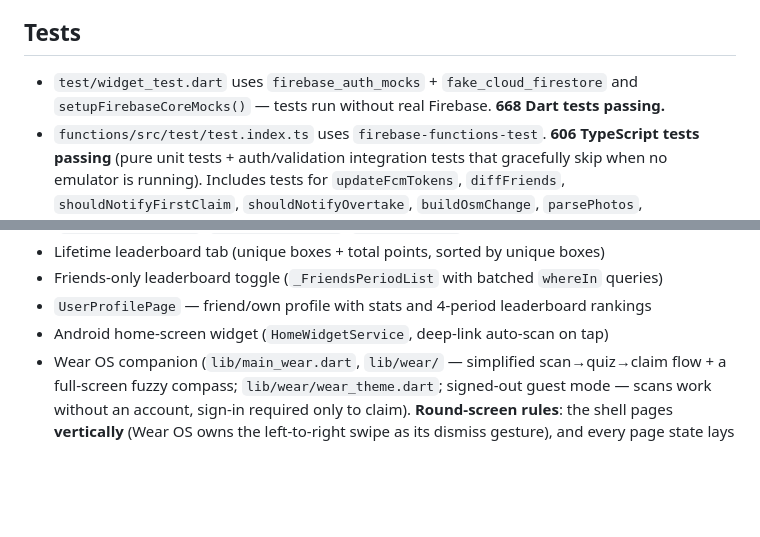
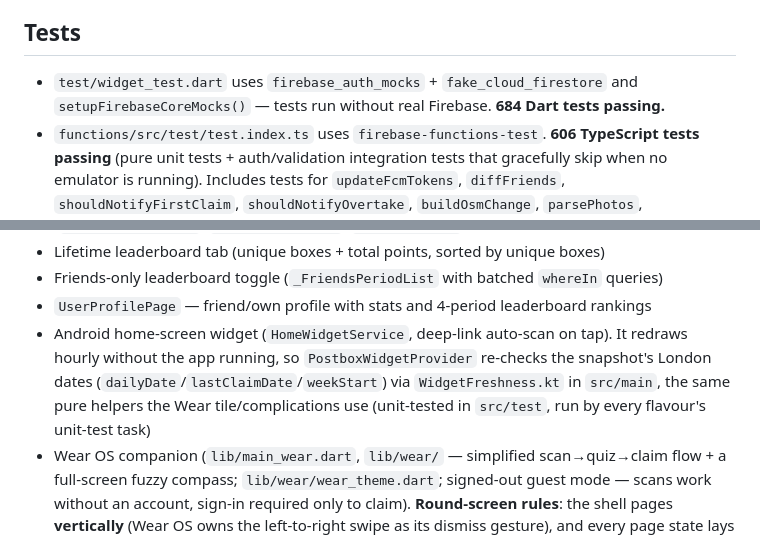
Before and after one commit to code418/postbox_game, a Markdown page: CLAUDE.md, 2 parts joined by grey strips. GitHub-like rendering; blank space fills up the shorter version.

Commit message:
docs: widget freshness note and test count (684 Dart)
Co-Authored-By: Claude Opus 5.5 <noreply@anthropic.com>

```diff
--- a/CLAUDE.md
+++ b/CLAUDE.md
@@ -87,7 +87,7 @@ Fully implemented end-to-end.
 
 ## Tests
 
-- `test/widget_test.dart` uses `firebase_auth_mocks` + `fake_cloud_firestore` and `setupFirebaseCoreMocks()` — tests run without real Firebase. **668 Dart tests passing.**
+- `test/widget_test.dart` uses `firebase_auth_mocks` + `fake_cloud_firestore` and `setupFirebaseCoreMocks()` — tests run without real Firebase. **684 Dart tests passing.**
 - `functions/src/test/test.index.ts` uses `firebase-functions-test`. **606 TypeScript tests passing** (pure unit tests + auth/validation integration tests that gracefully skip when no emulator is running). Includes tests for `updateFcmTokens`, `diffFriends`, `shouldNotifyFirstClaim`, `shouldNotifyOvertake`, `buildOsmChange`, `parsePhotos`, `nextQuotaState`, `pointsForMonarch`, `maxDailyFromClaims`, `repointClaimsForPostbox` (mock Firestore), `submitReport`/`reviewReport` auth & validation, and the `plan_route` CLI helpers.
 - `test/cross_language_sync_test.dart` is the drift guard for facts duplicated across languages/files. Beyond the constants listed under "Added features", it now also parses source to assert: every `startScoring` call site sends an `attemptId` (Dart sheet, Wear, **and the Kotlin car**); every claim surface consults `MaintenanceGuard` and every entry point initialises Remote Config; and every collection the Cloud Functions touch has a `match` block in `firestore.rules`. Each is verified to FAIL when the thing it guards is removed. `countySlug` is checked against all 218 features of the heatmap geojson (TS side, `test.index.ts`).
 
@@ -127,7 +127,7 @@ Web build succeeds (`flutter build web`). Android debug build fails with Java he
 - Lifetime leaderboard tab (unique boxes + total points, sorted by unique boxes)
 - Friends-only leaderboard toggle (`_FriendsPeriodList` with batched `whereIn` queries)
 - `UserProfilePage` — friend/own profile with stats and 4-period leaderboard rankings
-- Android home-screen widget (`HomeWidgetService`, deep-link auto-scan on tap)
+- Android home-screen widget (`HomeWidgetService`, deep-link auto-scan on tap). It redraws hourly without the app running, so `PostboxWidgetProvider` re-checks the snapshot's London dates (`dailyDate`/`lastClaimDate`/`weekStart`) via `WidgetFreshness.kt` in `src/main`, the same pure helpers the Wear tile/complications use (unit-tested in `src/test`, run by every flavour's unit-test task)
 - Wear OS companion (`lib/main_wear.dart`, `lib/wear/` — simplified scan→quiz→claim flow + a full-screen fuzzy compass; `lib/wear/wear_theme.dart`; signed-out guest mode — scans work without an account, sign-in required only to claim). **Round-screen rules**: the shell pages **vertically** (Wear OS owns the left-to-right swipe as its dismiss gesture), and every page state lays out inside `WearRoundInset` (`lib/wear/wear_round_inset.dart`, the `BoxInsetLayout` equivalent — the inscribed square, ~136 dp on a 192 dp watch) except the compass ring, which is a circle by design. Play rejected 1.5.1 under "Watch shapes" because the login error line was chopped by the bezel; `test/wear_round_fit_test.dart` now renders every page state at 192 dp with real Roboto metrics and fails if any text/control leaves the inscribed circle — add every new Wear state to it. Emulator screencaps are square and hide this; mask them to the circle before judging.
 - Android Auto integration (`android/app/src/auto/kotlin/com/code418/postbox_game/car/` — `PostboxCarAppService`, `HomeCarScreen` with stats pane + quick-claim, `LeaderboardCarScreen`, `StatsRepository` reads Firestore directly since the car runtime never loads the Dart engine). Declared as a POI app (`androidx.car.app.category.POI`); `ClaimAction` calls `startScoring` directly. **Lives only in the `auto` product flavour, which is distributed OUTSIDE Google Play.** Google Play rejected the car app **twice** under the Auto app-quality guidelines ("no meaningful functionality relevant to driving") — first the full stats+leaderboard build, then even a slimmed quick-claim-only POI build — so the **Play-bound `phone` flavour carries no Android Auto at all** (no `<service>`/`car.application` meta-data/`automotive_app_desc.xml`, and the car deps are `autoImplementation`, not `phoneImplementation`). Three Gradle flavours now share one applicationId: `phone` (Play, no Auto), `auto` (off-Play, full Auto; `flutter build appbundle --flavor auto -t lib/main.dart`), `wear`. The full car code was restored from commit `42971e2` (the slim-down was `3543842`). **Follow-up:** the off-Play `auto` build uses the `AndroidPlayIntegrityProvider` App Check provider, which expects Play distribution — confirm App Check enforcement state / Play Integrity behaviour before relying on it (see the plan's out-of-scope note).
 - OSM tile zoom hard-capped at 17 in `PostboxMap` (hides postbox POI icons at ≥18)
```
